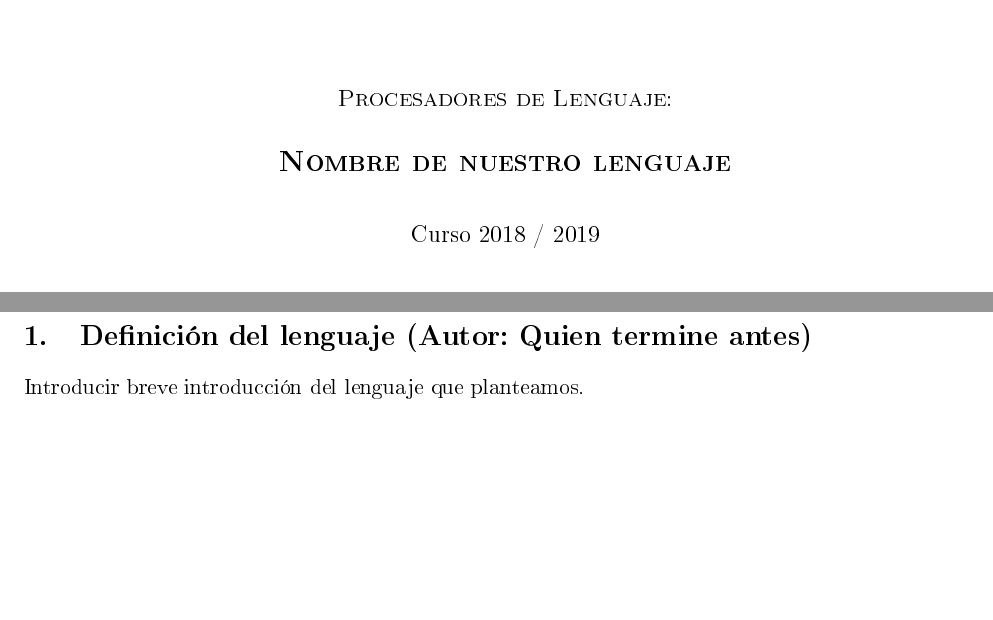
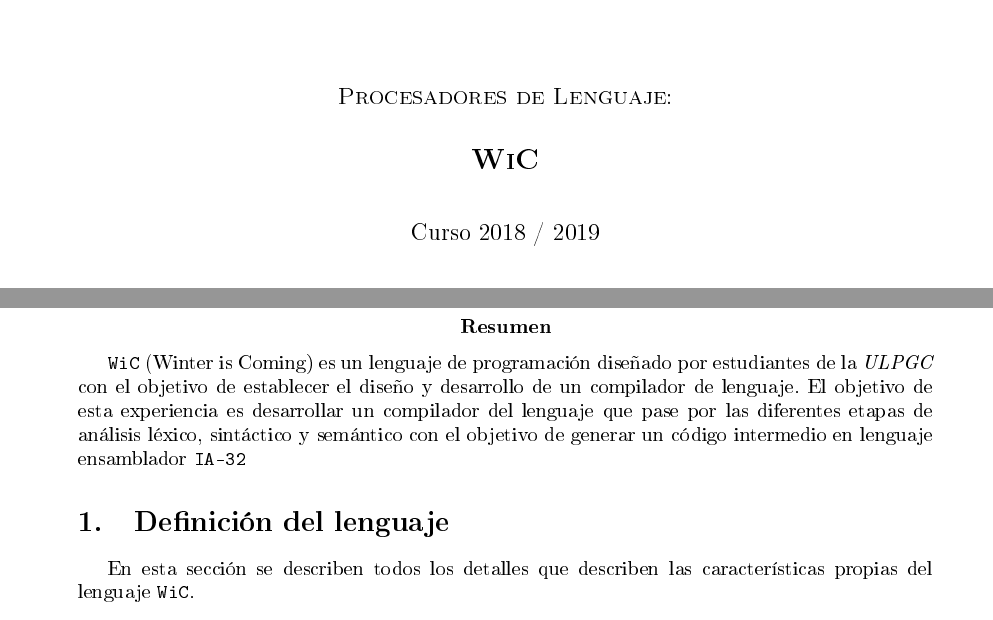
Before and after one commit to david00medina/WinterIsComing, a LaTeX document (src/Procesadores-Lenguajes.tex): two parts of pages 1 and 3 of 18 before the commit and two parts of pages 1 and 3 of 16 after it, joined at a grey line, cut so that both start at the same text, the shorter picture padded with empty space. The pictures show the PDF file doc/Procesadores-Lenguajes.pdf that the author committed with the source.

Commit message:
[+] Añadido nombre del lenguaje e introducción

```diff
--- a/src/Procesadores-Lenguajes.tex
+++ b/src/Procesadores-Lenguajes.tex
@@ -93,7 +93,7 @@
 \end{large}
 \vspace*{0.2in}
 \begin{Large}
-\textbf{\textsc{Nombre de nuestro lenguaje}} \\
+\textbf{\textsc{WiC}}\\
 \end{Large}
 \vspace*{0.3in}
 \begin{large}
@@ -121,9 +121,11 @@
 \tableofcontents
 \newpage
 
-\section{Definición del lenguaje (Autor: Quien termine antes)}\label{Introduction}
-Introducir breve introducción del lenguaje que planteamos.
-\newpage
+\abstract{
+\texttt{WiC} (Winter is Coming) es un lenguaje de programación diseñado por estudiantes de la \textit{ULPGC} con el objetivo de establecer el diseño y desarrollo de un compilador de lenguaje. El objetivo de esta experiencia es desarrollar un compilador del lenguaje que pase por las diferentes etapas de análisis léxico, sintáctico y semántico con el objetivo de generar un código intermedio en lenguaje ensamblador \texttt{IA-32}}\label{Resumen}
+
+\section{Definición del lenguaje}\label{Definicion-lenguaje}
+En esta sección se describen todos los detalles que describen las características propias del lenguaje \texttt{WiC}.
 
 \subsection{Tipos de datos}\label{data-type}
 Cualquier leguaje de programación necesita definir un conjunto de \emph{tipos de datos}, esto es, la batería de valores y operaciones que puede adquirir una variable. Cada tipo de dato está definido en el lenguaje por un \emph{literal} único que lo representa, lo que permite que cada tipo de dato tenga un representación física específica.
```
Also changed, not shown: doc/Procesadores-Lenguajes.pdf.
